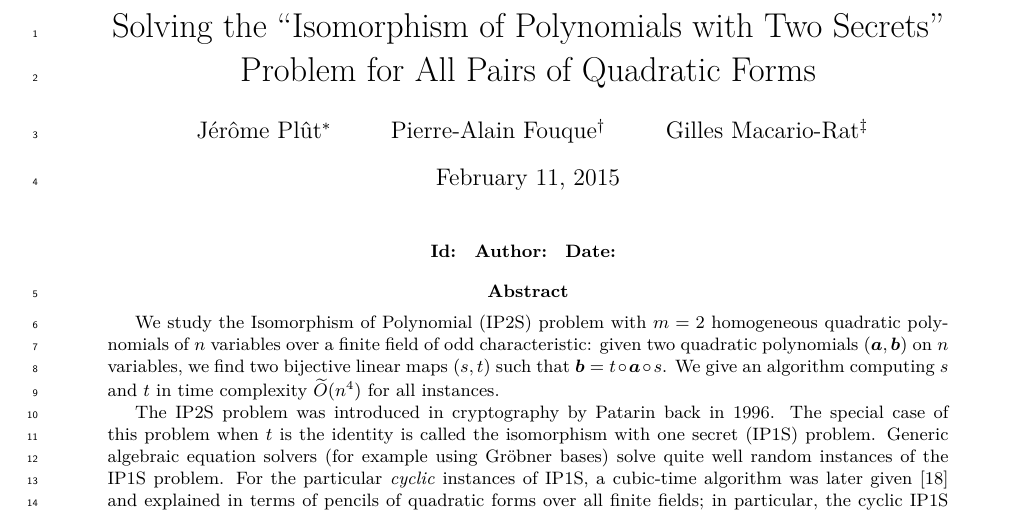
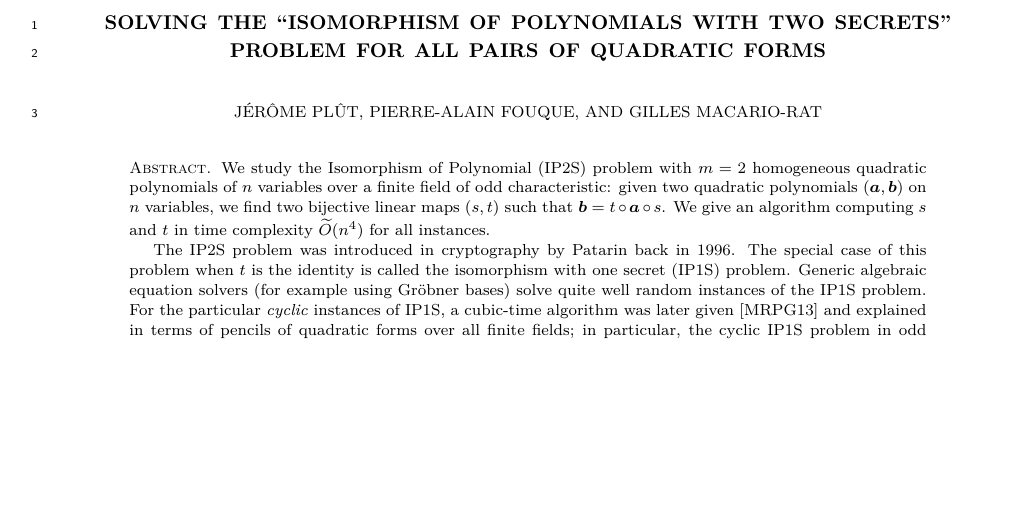
Before and after one commit to plut/ip1s, a LaTeX paper (isomorphism_polynomials.tex): part of page 1 of 23 before the commit and part of page 1 of 21 after it, cut at the place of the change, the shorter picture padded with empty space. Compiled offline with pdfLaTeX.

Commit message:
Soumis Math Comp.

```diff
--- a/isomorphism_polynomials.tex
+++ b/isomorphism_polynomials.tex
@@ -1,4 +1,4 @@
-\documentclass{article}%<<<1
+\documentclass{amsart}%<<<1
 %\usepackage[margin=30mm]{geometry}
 %\usepackage[letterpaper,hmargin=1.4in,vmargin=1.4in]{geometry}
 \usepackage{unicode}
@@ -84,18 +84,33 @@
 
 % $Date:$
 \begin{document}
-\title%[Solving ``Isomorphism of Polynomials with Two Secrets'']%
+\title[Solving ``Isomorphism of Polynomials with Two Secrets'']%
 {Solving the ``Isomorphism of Polynomials with Two Secrets'' Problem
 for All Pairs of Quadratic Forms}%<<<1
-\author{Jérôme Plût\footnote{ANSSI}
-\and Pierre-Alain Fouque\footnote{Université Rennes 1 and Institut
-Universitaire de France}
-\and Gilles Macario-Rat\footnote{Orange Labs}}
-\maketitle
-
-\centerline{\gitkw $Id:$
-\gitkw $Author:$
-\gitkw $Date:$}
+\keywords{Quadratic forms, pencils of quadratic forms,
+isomorphism of polynomials, multivariate cryptography}
+\subjclass[2000]{15A63, 15A22, 15A21, 11T71}
+\author{Jérôme Plût}
+\email{jerome.plut@ssi.gouv.fr}
+\address{Agence Nationale de la Sécurité des Systèmes d'Information --- 51,
+boulevard de La Tour-Maubourg, 75007 Paris, France}
+\author{Pierre-Alain Fouque}
+\email{pierre-alain.fouque@ens.fr}
+\address{Université Rennes 1, Campus de Beaulieu ---
+263, avenue du Général Leclerc - Batiment 12
+35042 Rennes Cedex, France}
+\author{Gilles Macario-Rat}
+\email{gilles.macariorat@orange.com}
+\address{Orange Labs --- 38-40, rue du Général Leclerc,
+92130 Issy-les-Moulineaux, France}
+% \author{Jérôme Plût\footnote{ANSSI}
+% \and Pierre-Alain Fouque\footnote{Université Rennes 1 and Institut
+% Universitaire de France}
+% \and Gilles Macario-Rat\footnote{Orange Labs}}
+
+% \centerline{\gitkw $Id:$
+% \gitkw $Author:$
+% \gitkw $Date:$}
 
 \begin{abstract}%<<<
 We study the Isomorphism of Polynomial (IP2S) problem
```
Also changed, not shown: isomorphism_polynomials.tex (3 more changed lines).
